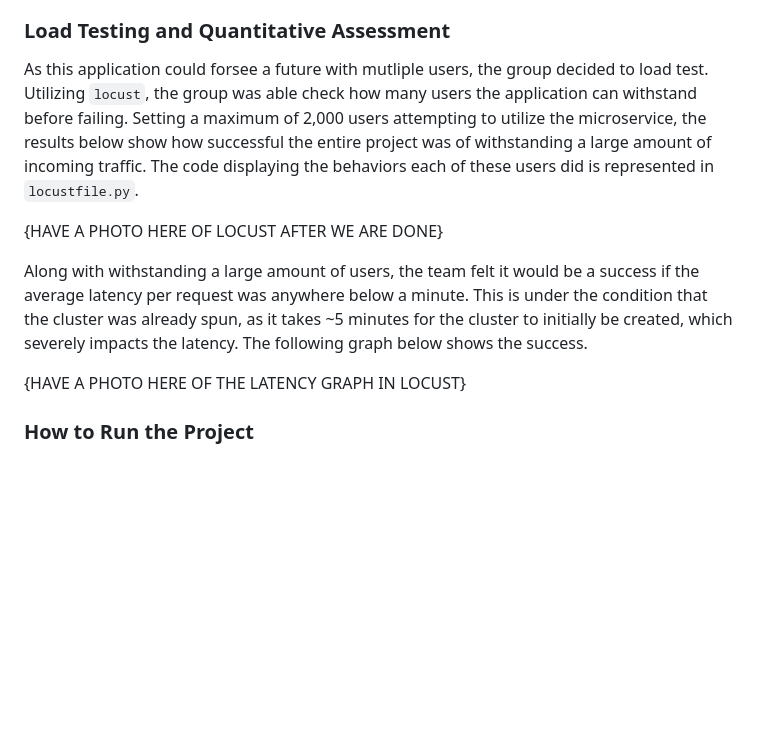
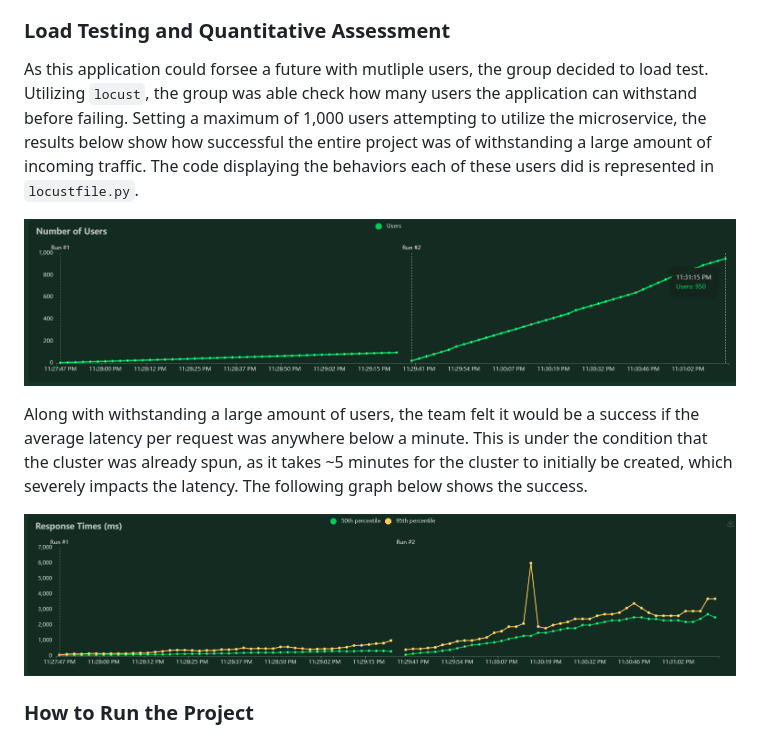
Before and after one commit to nogibjj/Steam_Review__Analyzer, a Markdown page: README.md, the part around the change. Rendered like a GitHub page; pictures changed too: image-1.png (added), image.png (added); blank space fills up the shorter version.

Commit message:
Added Load Test and Testing Keys

````diff
--- a/README.md
+++ b/README.md
@@ -62,13 +62,13 @@ The group implemented a GitHub Actions to promote a CI/CD pipeline. The gates th
 
 ### Load Testing and Quantitative Assessment
 
-As this application could forsee a future with mutliple users, the group decided to load test. Utilizing ```locust```, the group was able check how many users the application can withstand before failing. Setting a maximum of 2,000 users attempting to utilize the microservice, the results below show how successful the entire project was of withstanding a large amount of incoming traffic. The code displaying the behaviors each of these users did is represented in ```locustfile.py```.
+As this application could forsee a future with mutliple users, the group decided to load test. Utilizing ```locust```, the group was able check how many users the application can withstand before failing. Setting a maximum of 1,000 users attempting to utilize the microservice, the results below show how successful the entire project was of withstanding a large amount of incoming traffic. The code displaying the behaviors each of these users did is represented in ```locustfile.py```.
 
-{HAVE A PHOTO HERE OF LOCUST AFTER WE ARE DONE}
+![Alt text](image.png)
 
 Along with withstanding a large amount of users, the team felt it would be a success if the average latency per request was anywhere below a minute. This is under the condition that the cluster was already spun, as it takes ~5 minutes for the cluster to initially be created, which severely impacts the latency. The following graph below shows the success.
 
-{HAVE A PHOTO HERE OF THE LATENCY GRAPH IN LOCUST}
+![Alt text](image-1.png)
 
 ### How to Run the Project
 
````
Also changed, not shown: 4 other files.
